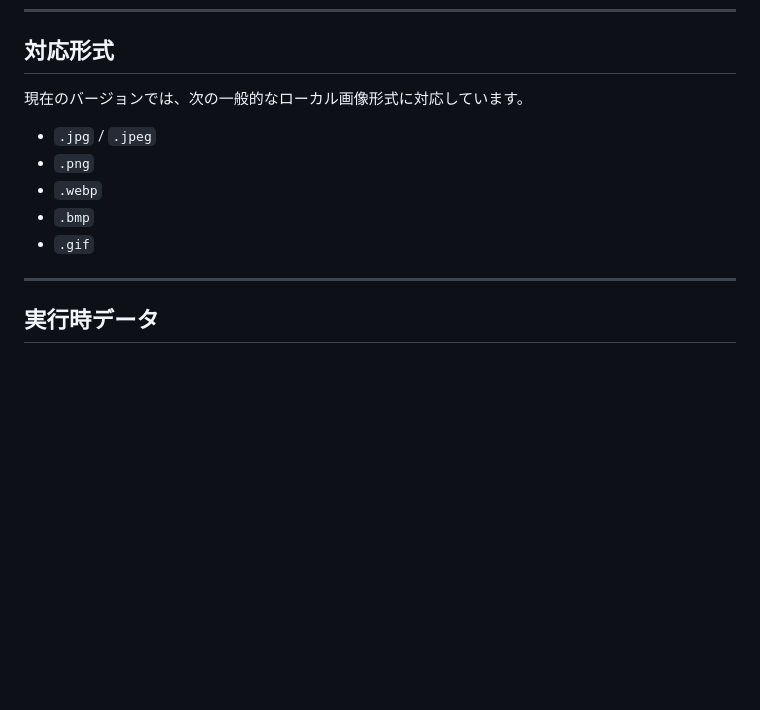
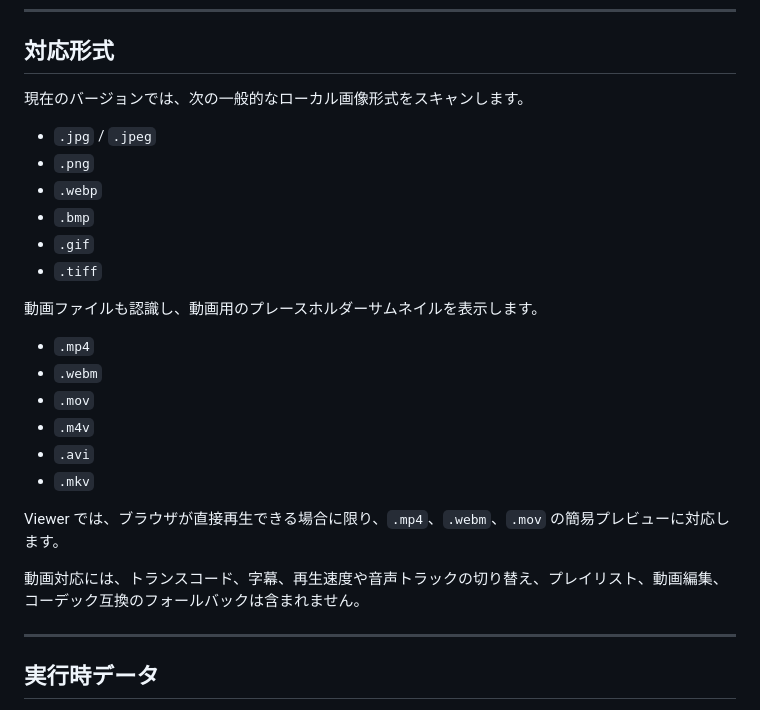
Before and after one commit to feilong-pixel/ZeroTraceBrowser, a Markdown page: README_ja.md, the part around the change. Rendered like a GitHub page; blank space fills up the shorter version.

```diff
--- a/README_ja.md
+++ b/README_ja.md
@@ -271,13 +271,27 @@ pytest を直接実行することもできます。
 
 ## 対応形式
 
-現在のバージョンでは、次の一般的なローカル画像形式に対応しています。
+現在のバージョンでは、次の一般的なローカル画像形式をスキャンします。
 
 * `.jpg` / `.jpeg`
 * `.png`
 * `.webp`
 * `.bmp`
 * `.gif`
+* `.tiff`
+
+動画ファイルも認識し、動画用のプレースホルダーサムネイルを表示します。
+
+* `.mp4`
+* `.webm`
+* `.mov`
+* `.m4v`
+* `.avi`
+* `.mkv`
+
+Viewer では、ブラウザが直接再生できる場合に限り、`.mp4`、`.webm`、`.mov` の簡易プレビューに対応します。
+
+動画対応には、トランスコード、字幕、再生速度や音声トラックの切り替え、プレイリスト、動画編集、コーデック互換のフォールバックは含まれません。
 
 ---
 
```
Also changed, not shown: README.md (+15 -1 lines), README_zh.md (+15 -1 lines).
